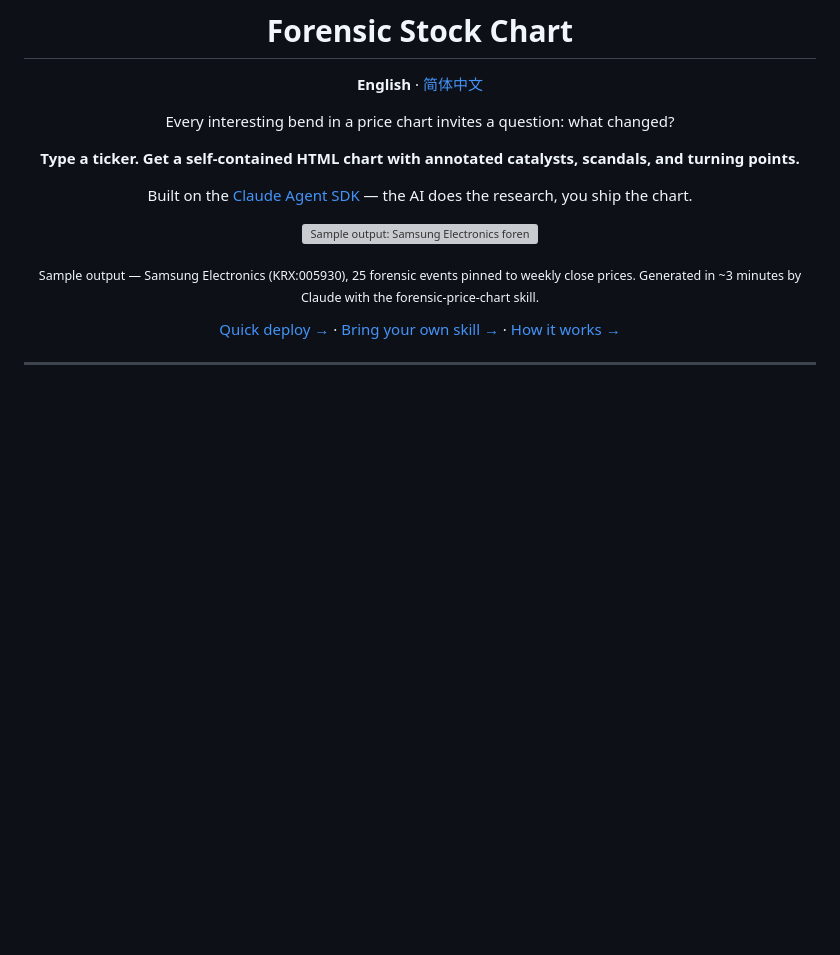
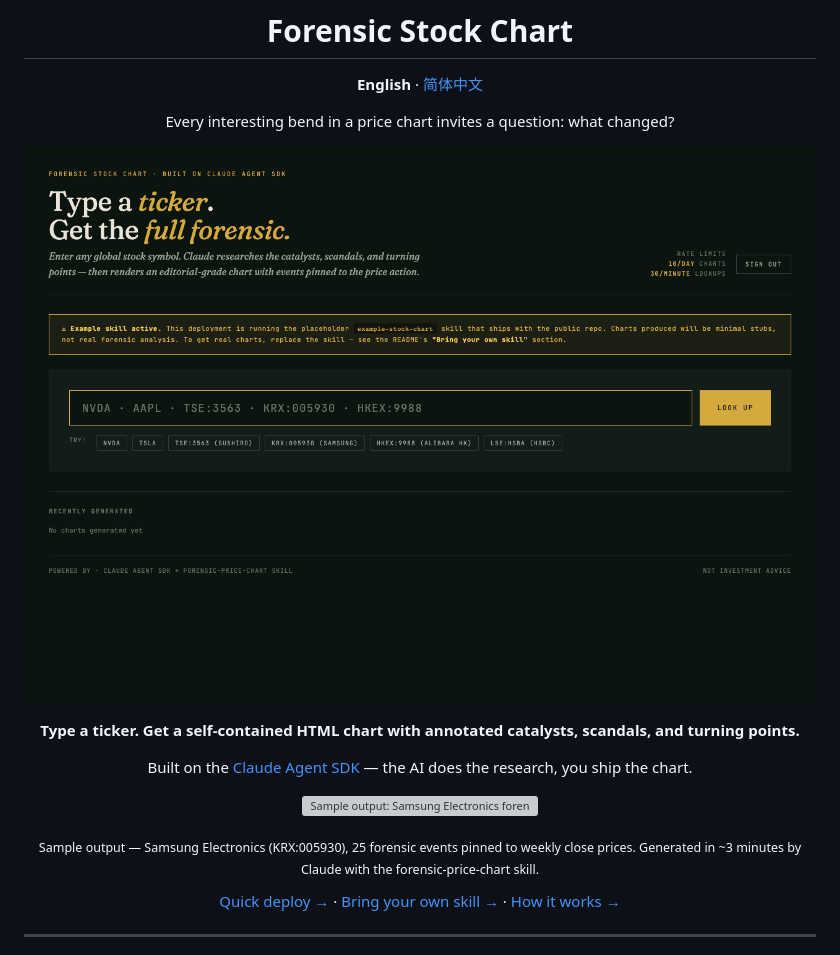
Before and after one commit to Bill306/forensics, a Markdown page: README.md, the part around the change. GitHub-like rendering; pictures changed too: docs/images/preview.png (added); blank space fills up the shorter version; grey boxes are pictures that could not be loaded.

Commit message:
fix: verify application journeys and add real project previews

```diff
--- a/README.md
+++ b/README.md
@@ -5,6 +5,8 @@
 **English** · [简体中文](README.zh-CN.md)
 
 Every interesting bend in a price chart invites a question: what changed?
+
+![The local application after password authentication](docs/images/preview.png)
 
 **Type a ticker. Get a self-contained HTML chart with annotated catalysts, scandals, and turning points.**
 
```
Also changed, not shown: README.zh-CN.md (+2 -0 lines).
